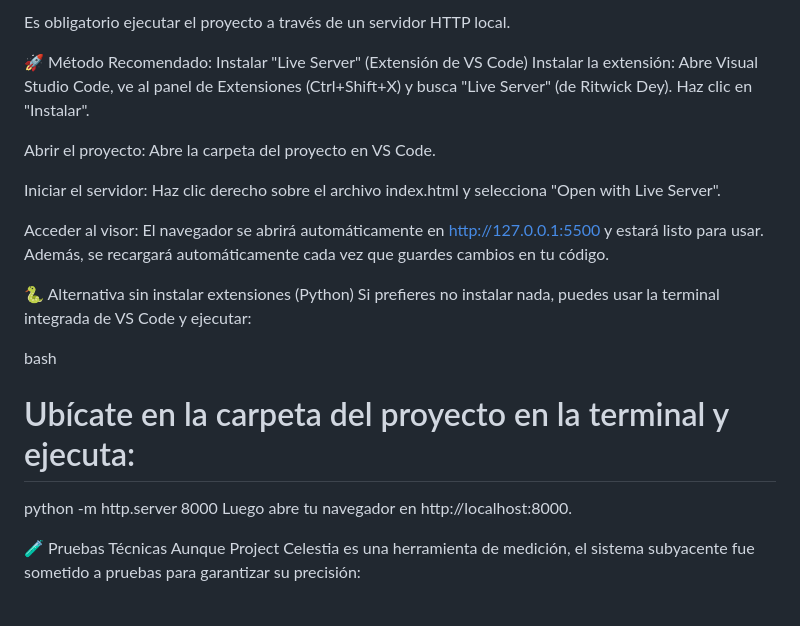
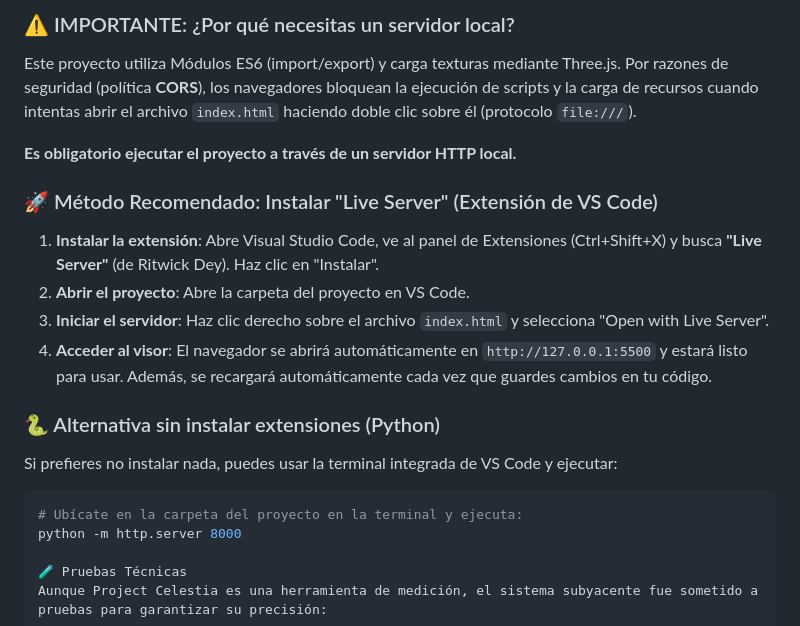
Before and after one commit to andrea-lopez-dev/project-celestia, a Markdown page: README.md, the part around one of its changes. Drawn GitHub-style.

````diff
--- a/README.md
+++ b/README.md
@@ -148,22 +153,24 @@ Este proyecto utiliza Módulos ES6 (import/export) y carga texturas mediante Thr
 
-Es obligatorio ejecutar el proyecto a través de un servidor HTTP local.
+### ⚠️ IMPORTANTE: ¿Por qué necesitas un servidor local?
 
-🚀 Método Recomendado: Instalar "Live Server" (Extensión de VS Code)
-Instalar la extensión: Abre Visual Studio Code, ve al panel de Extensiones (Ctrl+Shift+X) y busca "Live Server" (de Ritwick Dey). Haz clic en "Instalar".
+Este proyecto utiliza Módulos ES6 (import/export) y carga texturas mediante Three.js. Por razones de seguridad (política **CORS**), los navegadores bloquean la ejecución de scripts y la carga de recursos cuando intentas abrir el archivo `index.html` haciendo doble clic sobre él (protocolo `file:///`).
 
-Abrir el proyecto: Abre la carpeta del proyecto en VS Code.
+**Es obligatorio ejecutar el proyecto a través de un servidor HTTP local.**
 
-Iniciar el servidor: Haz clic derecho sobre el archivo index.html y selecciona "Open with Live Server".
+### 🚀 Método Recomendado: Instalar "Live Server" (Extensión de VS Code)
 
-Acceder al visor: El navegador se abrirá automáticamente en http://127.0.0.1:5500 y estará listo para usar. Además, se recargará automáticamente cada vez que guardes cambios en tu código.
+1. **Instalar la extensión**: Abre Visual Studio Code, ve al panel de Extensiones (Ctrl+Shift+X) y busca **"Live Server"** (de Ritwick Dey). Haz clic en "Instalar".
+2. **Abrir el proyecto**: Abre la carpeta del proyecto en VS Code.
+3. **Iniciar el servidor**: Haz clic derecho sobre el archivo `index.html` y selecciona "Open with Live Server".
+4. **Acceder al visor**: El navegador se abrirá automáticamente en `http://127.0.0.1:5500` y estará listo para usar. Además, se recargará automáticamente cada vez que guardes cambios en tu código.
 
-🐍 Alternativa sin instalar extensiones (Python)
+### 🐍 Alternativa sin instalar extensiones (Python)
+
 Si prefieres no instalar nada, puedes usar la terminal integrada de VS Code y ejecutar:
 
-bash
+```bash
 # Ubícate en la carpeta del proyecto en la terminal y ejecuta:
 python -m http.server 8000
-Luego abre tu navegador en http://localhost:8000.
 
 🧪 Pruebas Técnicas
 Aunque Project Celestia es una herramienta de medición, el sistema subyacente fue sometido a pruebas para garantizar su precisión:
````
Also changed, not shown: other parts of README.md (+41 -36 lines).
